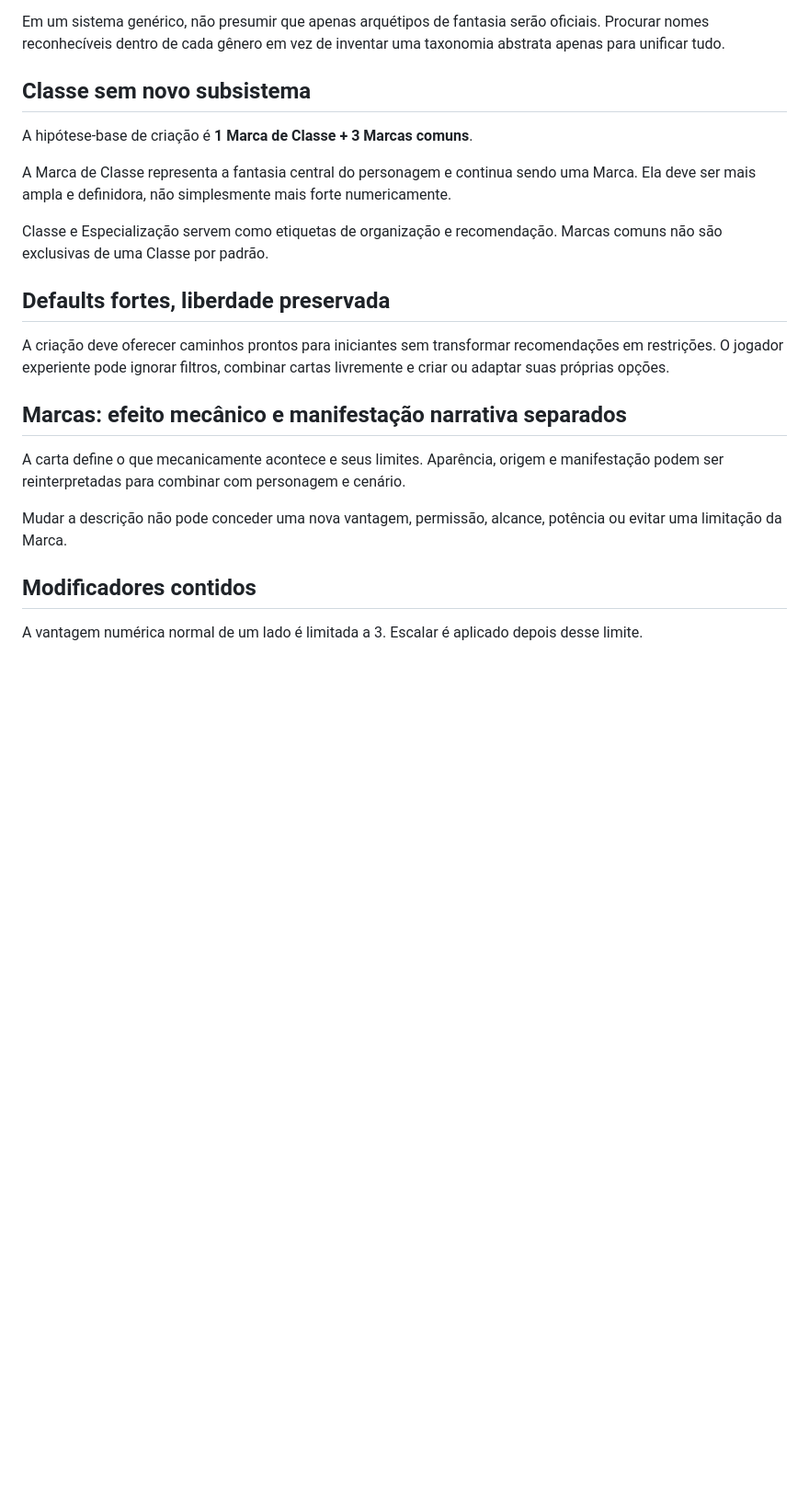
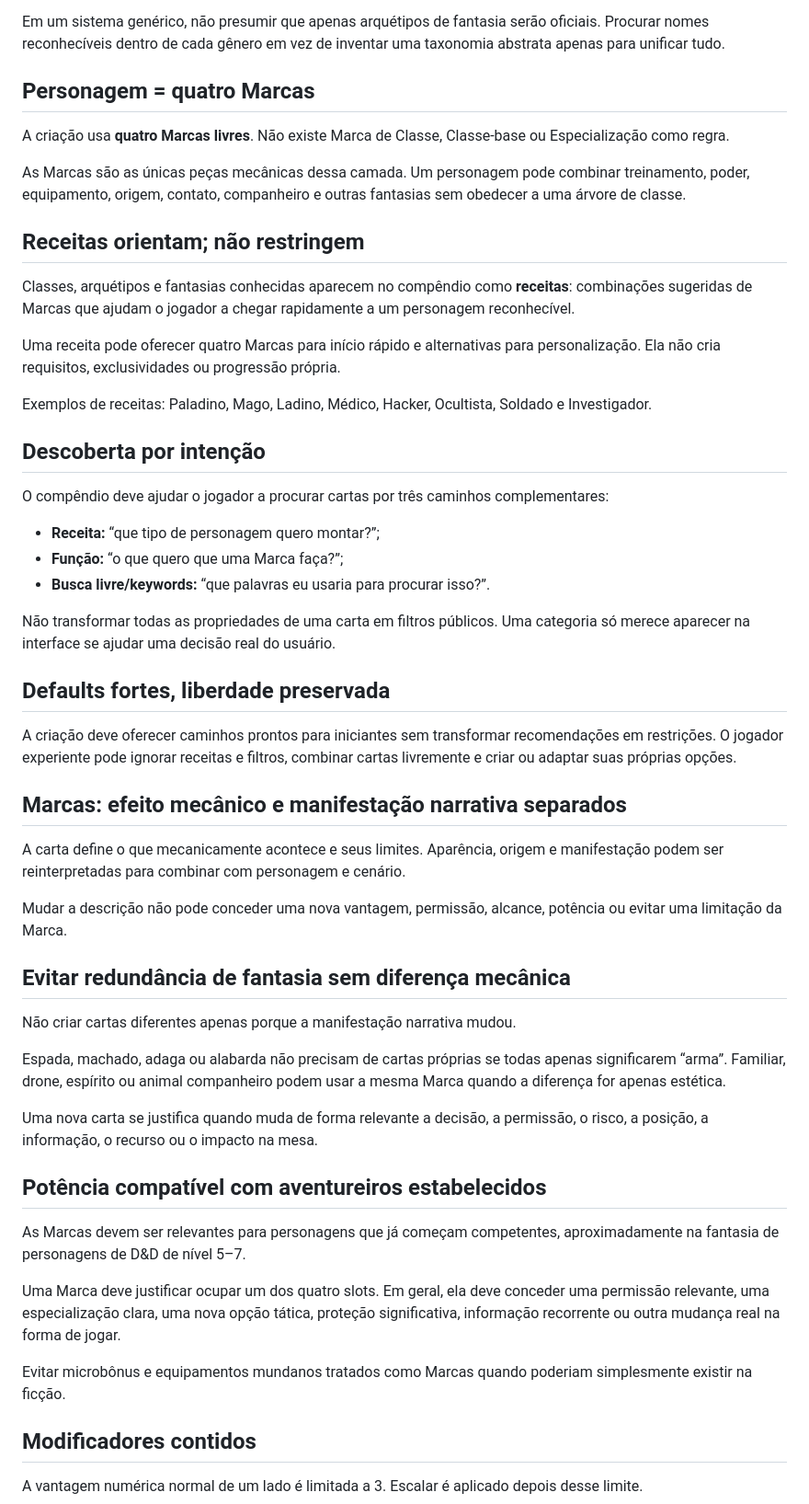
Before and after one commit to VictorGuerrah/RPG, a Markdown page: design/PRINCIPIOS.md, the part around the change. Shown at 92% size. Rendered like a GitHub page; blank space fills up the shorter version.

Commit message:
Replace class model with recipes and facets

```diff
--- a/design/PRINCIPIOS.md
+++ b/design/PRINCIPIOS.md
@@ -19,23 +19,55 @@ Use nomes clássicos e imediatamente compreensíveis quando eles descrevem bem a
 
 Em um sistema genérico, não presumir que apenas arquétipos de fantasia serão oficiais. Procurar nomes reconhecíveis dentro de cada gênero em vez de inventar uma taxonomia abstrata apenas para unificar tudo.
 
-## Classe sem novo subsistema
+## Personagem = quatro Marcas
 
-A hipótese-base de criação é **1 Marca de Classe + 3 Marcas comuns**.
+A criação usa **quatro Marcas livres**. Não existe Marca de Classe, Classe-base ou Especialização como regra.
 
-A Marca de Classe representa a fantasia central do personagem e continua sendo uma Marca. Ela deve ser mais ampla e definidora, não simplesmente mais forte numericamente.
+As Marcas são as únicas peças mecânicas dessa camada. Um personagem pode combinar treinamento, poder, equipamento, origem, contato, companheiro e outras fantasias sem obedecer a uma árvore de classe.
 
-Classe e Especialização servem como etiquetas de organização e recomendação. Marcas comuns não são exclusivas de uma Classe por padrão.
+## Receitas orientam; não restringem
+
+Classes, arquétipos e fantasias conhecidas aparecem no compêndio como **receitas**: combinações sugeridas de Marcas que ajudam o jogador a chegar rapidamente a um personagem reconhecível.
+
+Uma receita pode oferecer quatro Marcas para início rápido e alternativas para personalização. Ela não cria requisitos, exclusividades ou progressão própria.
+
+Exemplos de receitas: Paladino, Mago, Ladino, Médico, Hacker, Ocultista, Soldado e Investigador.
+
+## Descoberta por intenção
+
+O compêndio deve ajudar o jogador a procurar cartas por três caminhos complementares:
+
+- **Receita:** “que tipo de personagem quero montar?”;
+- **Função:** “o que quero que uma Marca faça?”;
+- **Busca livre/keywords:** “que palavras eu usaria para procurar isso?”.
+
+Não transformar todas as propriedades de uma carta em filtros públicos. Uma categoria só merece aparecer na interface se ajudar uma decisão real do usuário.
 
 ## Defaults fortes, liberdade preservada
 
-A criação deve oferecer caminhos prontos para iniciantes sem transformar recomendações em restrições. O jogador experiente pode ignorar filtros, combinar cartas livremente e criar ou adaptar suas próprias opções.
+A criação deve oferecer caminhos prontos para iniciantes sem transformar recomendações em restrições. O jogador experiente pode ignorar receitas e filtros, combinar cartas livremente e criar ou adaptar suas próprias opções.
 
 ## Marcas: efeito mecânico e manifestação narrativa separados
 
 A carta define o que mecanicamente acontece e seus limites. Aparência, origem e manifestação podem ser reinterpretadas para combinar com personagem e cenário.
 
 Mudar a descrição não pode conceder uma nova vantagem, permissão, alcance, potência ou evitar uma limitação da Marca.
+
+## Evitar redundância de fantasia sem diferença mecânica
+
+Não criar cartas diferentes apenas porque a manifestação narrativa mudou.
+
+Espada, machado, adaga ou alabarda não precisam de cartas próprias se todas apenas significarem “arma”. Familiar, drone, espírito ou animal companheiro podem usar a mesma Marca quando a diferença for apenas estética.
+
+Uma nova carta se justifica quando muda de forma relevante a decisão, a permissão, o risco, a posição, a informação, o recurso ou o impacto na mesa.
+
+## Potência compatível com aventureiros estabelecidos
+
+As Marcas devem ser relevantes para personagens que já começam competentes, aproximadamente na fantasia de personagens de D&D de nível 5–7.
+
+Uma Marca deve justificar ocupar um dos quatro slots. Em geral, ela deve conceder uma permissão relevante, uma especialização clara, uma nova opção tática, proteção significativa, informação recorrente ou outra mudança real na forma de jogar.
+
+Evitar microbônus e equipamentos mundanos tratados como Marcas quando poderiam simplesmente existir na ficção.
 
 ## Modificadores contidos
 
```
